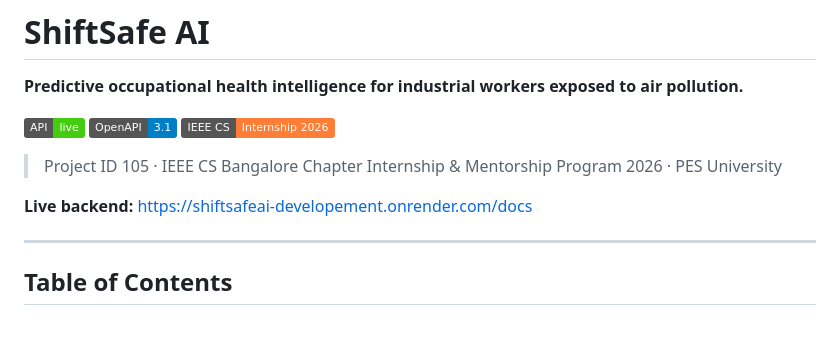
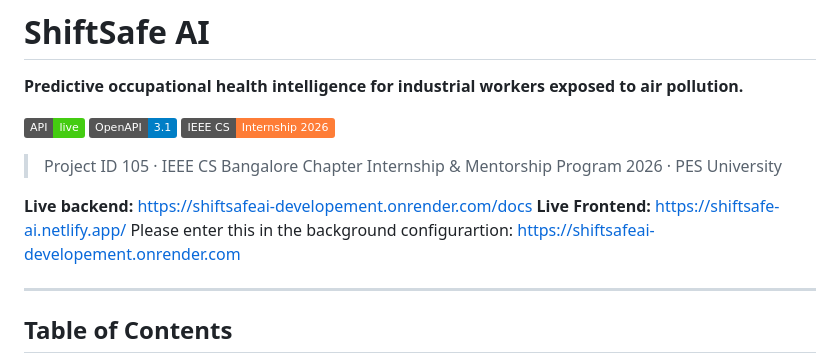
Before and after one commit to divyadharshini-1306/ShiftSafeAI, a Markdown page: README.md, the part around the change. Rendered like a GitHub page; badges without logos; blank space fills up the shorter version.

Commit message:
Update README with live frontend and config info
Added live frontend link and background configuration instructions.

```diff
--- a/README.md
+++ b/README.md
@@ -9,6 +9,11 @@
 > Project ID 105 · IEEE CS Bangalore Chapter Internship & Mentorship Program 2026 · PES University
 
 **Live backend:** https://shiftsafeai-developement.onrender.com/docs
+</br>
+**Live Frontend:** https://shiftsafe-ai.netlify.app/
+</br>
+Please enter this in the background configurartion: https://shiftsafeai-developement.onrender.com
+
 
 ---
 
```
